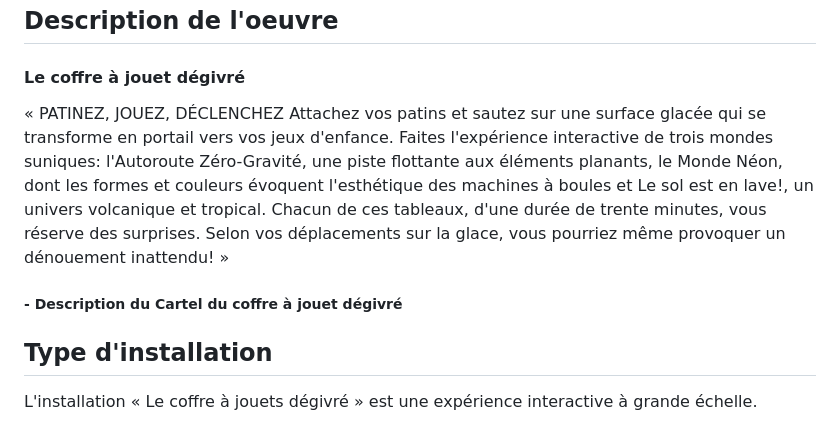
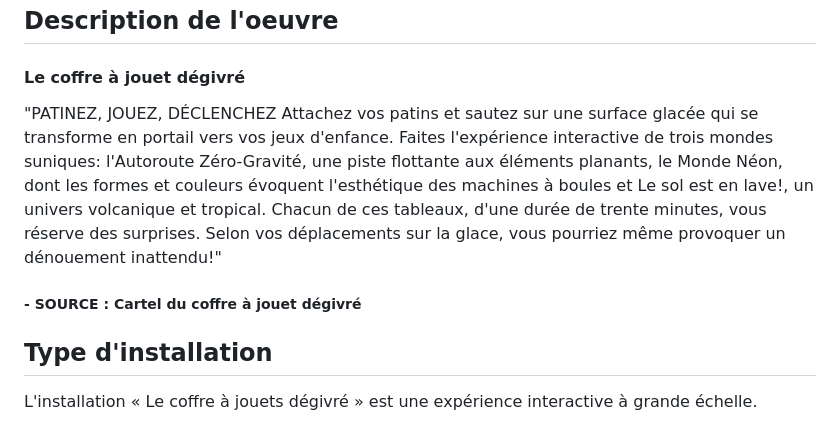
Before and after one commit to 24hb06-stack/H26_V11_inspiration_ISMAIL, a Markdown page: festival_lumino/visite_individuelle.md, the part around the change. Rendered like a GitHub page.

Commit message:
Revise description and source for installation details
Updated the description of the interactive installation 'Le coffre à jouet dégivré' for clarity and added source attribution.

```diff
--- a/festival_lumino/visite_individuelle.md
+++ b/festival_lumino/visite_individuelle.md
@@ -34,8 +34,8 @@ Ce projet a été terminé à la fin de novembre 2024
 ## Description de l'oeuvre
 
 #### Le coffre à jouet dégivré
-« PATINEZ, JOUEZ, DÉCLENCHEZ Attachez vos patins et sautez sur une surface glacée qui se transforme en portail vers vos jeux d'enfance. Faites l'expérience interactive de trois mondes suniques: l'Autoroute Zéro-Gravité, une piste flottante aux éléments planants, le Monde Néon, dont les formes et couleurs évoquent l'esthétique des machines à boules et Le sol est en lave!, un univers volcanique et tropical. Chacun de ces tableaux, d'une durée de trente minutes, vous réserve des surprises. Selon vos déplacements sur la glace, vous pourriez même provoquer un dénouement inattendu! »
-##### - Description du Cartel du coffre à jouet dégivré
+"PATINEZ, JOUEZ, DÉCLENCHEZ Attachez vos patins et sautez sur une surface glacée qui se transforme en portail vers vos jeux d'enfance. Faites l'expérience interactive de trois mondes suniques: l'Autoroute Zéro-Gravité, une piste flottante aux éléments planants, le Monde Néon, dont les formes et couleurs évoquent l'esthétique des machines à boules et Le sol est en lave!, un univers volcanique et tropical. Chacun de ces tableaux, d'une durée de trente minutes, vous réserve des surprises. Selon vos déplacements sur la glace, vous pourriez même provoquer un dénouement inattendu!"
+##### - SOURCE : Cartel du coffre à jouet dégivré
 
 ## Type d'installation
 
```
